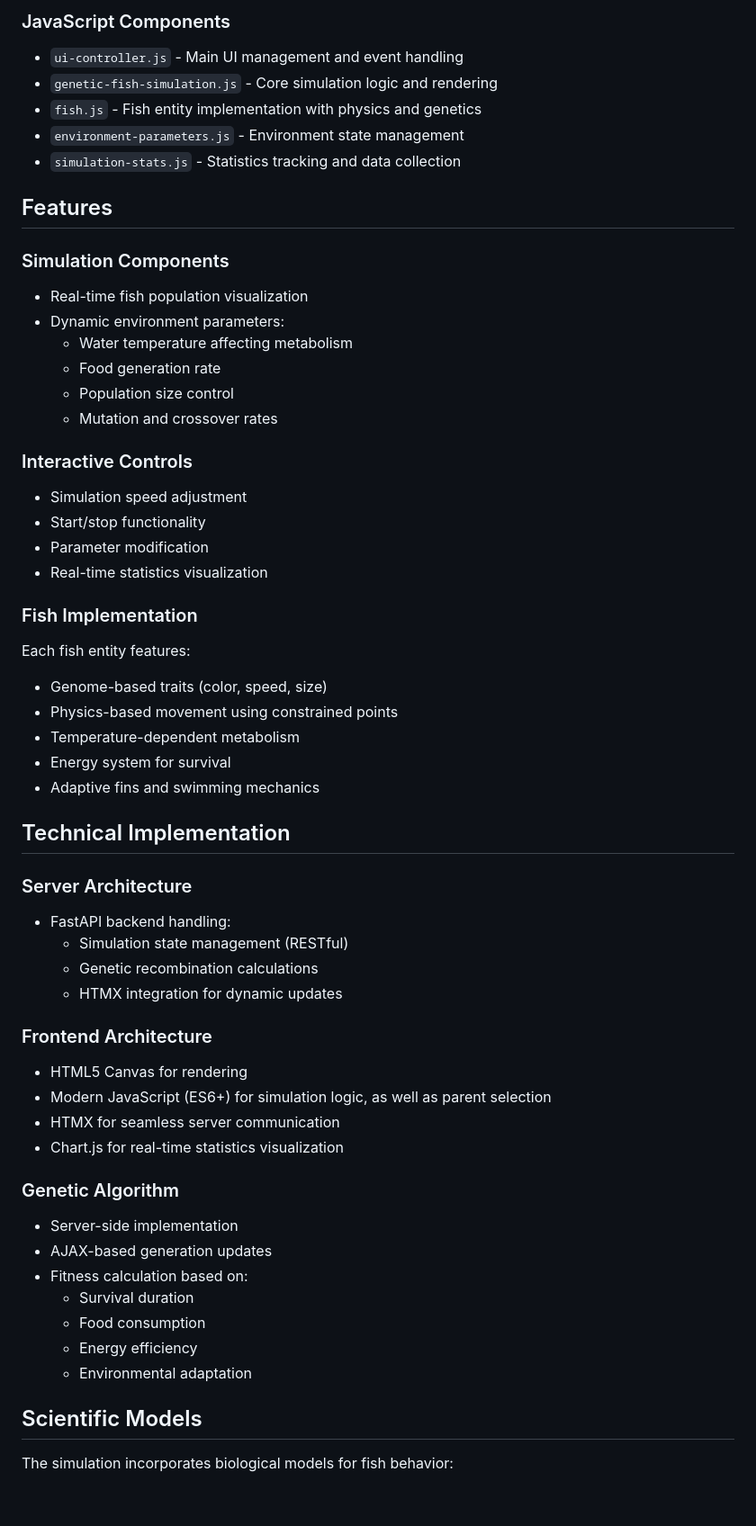
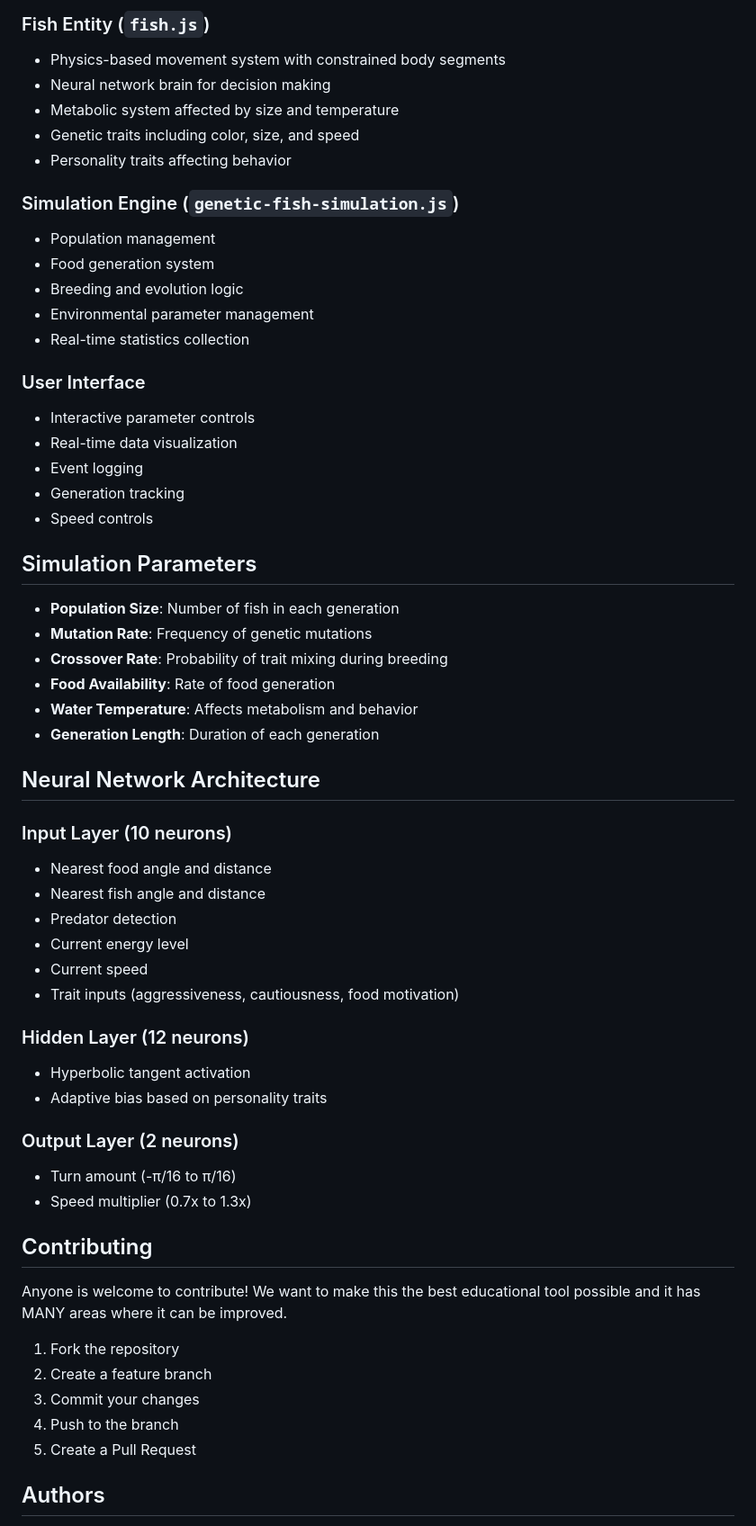
Before and after one commit to TylerGilman/Genetic-Algo-Visualization, a Markdown page: README.md, the part around the change printed below. Shown: that part at 90% size. Rendered like a GitHub page; blank space fills up the shorter version.

```diff
--- a/README.md
+++ b/README.md
@@ -36,59 +78,59 @@ python3 main.py
 
-### JavaScript Components
-- `ui-controller.js` - Main UI management and event handling
-- `genetic-fish-simulation.js` - Core simulation logic and rendering
-- `fish.js` - Fish entity implementation with physics and genetics
-- `environment-parameters.js` - Environment state management
-- `simulation-stats.js` - Statistics tracking and data collection
+### Fish Entity (`fish.js`)
+- Physics-based movement system with constrained body segments
+- Neural network brain for decision making
+- Metabolic system affected by size and temperature
+- Genetic traits including color, size, and speed
+- Personality traits affecting behavior
 
-## Features
+### Simulation Engine (`genetic-fish-simulation.js`)
+- Population management
+- Food generation system
+- Breeding and evolution logic
+- Environmental parameter management
+- Real-time statistics collection
 
-### Simulation Components
-- Real-time fish population visualization
-- Dynamic environment parameters:
-  - Water temperature affecting metabolism
-  - Food generation rate
-  - Population size control
-  - Mutation and crossover rates
+### User Interface
+- Interactive parameter controls
+- Real-time data visualization
+- Event logging
+- Generation tracking
+- Speed controls
 
-### Interactive Controls
-- Simulation speed adjustment
-- Start/stop functionality
-- Parameter modification
-- Real-time statistics visualization
+## Simulation Parameters
 
-### Fish Implementation
-Each fish entity features:
-- Genome-based traits (color, speed, size)
-- Physics-based movement using constrained points
-- Temperature-dependent metabolism
-- Energy system for survival
-- Adaptive fins and swimming mechanics
+- **Population Size**: Number of fish in each generation
+- **Mutation Rate**: Frequency of genetic mutations
+- **Crossover Rate**: Probability of trait mixing during breeding
+- **Food Availability**: Rate of food generation
+- **Water Temperature**: Affects metabolism and behavior
+- **Generation Length**: Duration of each generation
 
-## Technical Implementation
+## Neural Network Architecture
 
-### Server Architecture
-- FastAPI backend handling:
-  - Simulation state management (RESTful)
-  - Genetic recombination calculations
-  - HTMX integration for dynamic updates
+### Input Layer (10 neurons)
+- Nearest food angle and distance
+- Nearest fish angle and distance
+- Predator detection
+- Current energy level
+- Current speed
+- Trait inputs (aggressiveness, cautiousness, food motivation)
 
-### Frontend Architecture
-- HTML5 Canvas for rendering
-- Modern JavaScript (ES6+) for simulation logic, as well as parent selection
-- HTMX for seamless server communication
-- Chart.js for real-time statistics visualization
+### Hidden Layer (12 neurons)
+- Hyperbolic tangent activation
+- Adaptive bias based on personality traits
 
-### Genetic Algorithm
-- Server-side implementation
-- AJAX-based generation updates
-- Fitness calculation based on:
-  - Survival duration
-  - Food consumption
-  - Energy efficiency
-  - Environmental adaptation
+### Output Layer (2 neurons)
+- Turn amount (-π/16 to π/16)
+- Speed multiplier (0.7x to 1.3x)
 
-## Scientific Models
+## Contributing
+Anyone is welcome to contribute! We want to make this the best educational tool possible and it has MANY areas where it can be improved.
+1. Fork the repository
+2. Create a feature branch
+3. Commit your changes
+4. Push to the branch
+5. Create a Pull Request
 
-The simulation incorporates biological models for fish behavior:
+## Authors
 
```
Also changed, not shown: other parts of README.md (+68 -39 lines).
